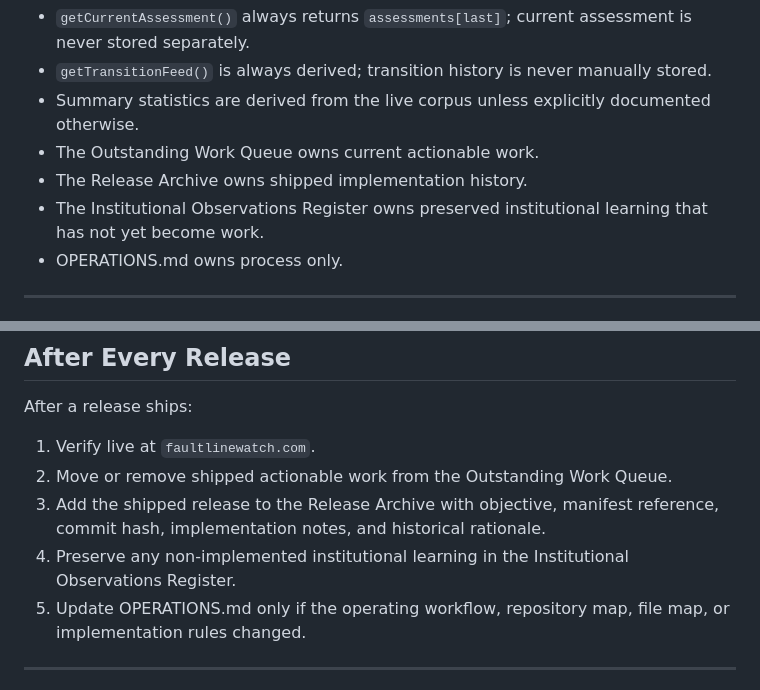
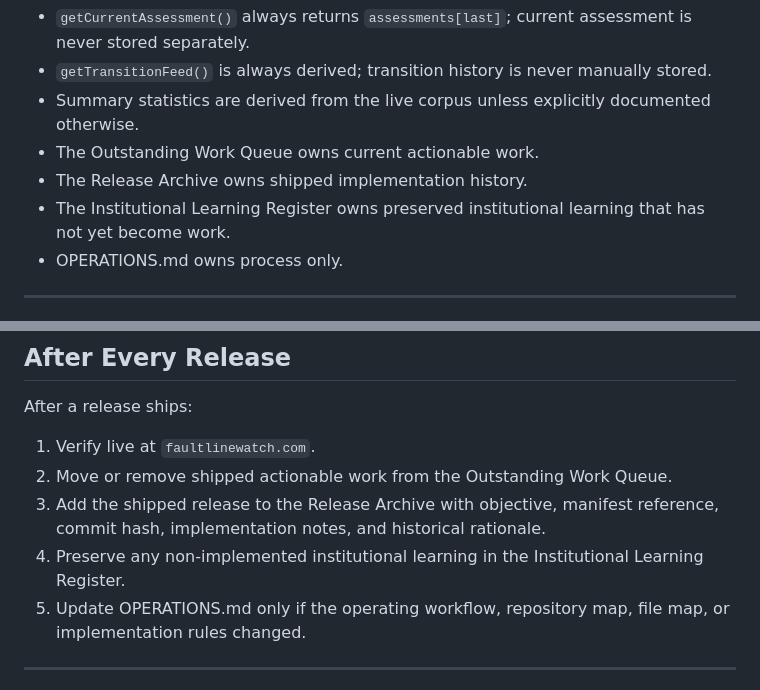
Before and after one commit to StuKeg1/faultline-observatory-site, a Markdown page: OPERATIONS.md, 2 parts joined by grey strips. Rendered like a GitHub page.

```diff
--- a/OPERATIONS.md
+++ b/OPERATIONS.md
@@ -210,7 +207,7 @@ Never violate these rules during implementation:
 - Summary statistics are derived from the live corpus unless explicitly documented otherwise.
 - The Outstanding Work Queue owns current actionable work.
 - The Release Archive owns shipped implementation history.
-- The Institutional Observations Register owns preserved institutional learning that has not yet become work.
+- The Institutional Learning Register owns preserved institutional learning that has not yet become work.
 - OPERATIONS.md owns process only.
 
 ---
@@ -244,7 +241,7 @@ After a release ships:
 1. Verify live at `faultlinewatch.com`.
 2. Move or remove shipped actionable work from the Outstanding Work Queue.
 3. Add the shipped release to the Release Archive with objective, manifest reference, commit hash, implementation notes, and historical rationale.
-4. Preserve any non-implemented institutional learning in the Institutional Observations Register.
+4. Preserve any non-implemented institutional learning in the Institutional Learning Register.
 5. Update OPERATIONS.md only if the operating workflow, repository map, file map, or implementation rules changed.
 
 ---
```
Also changed, not shown: other parts of OPERATIONS.md (+9 -12 lines).
